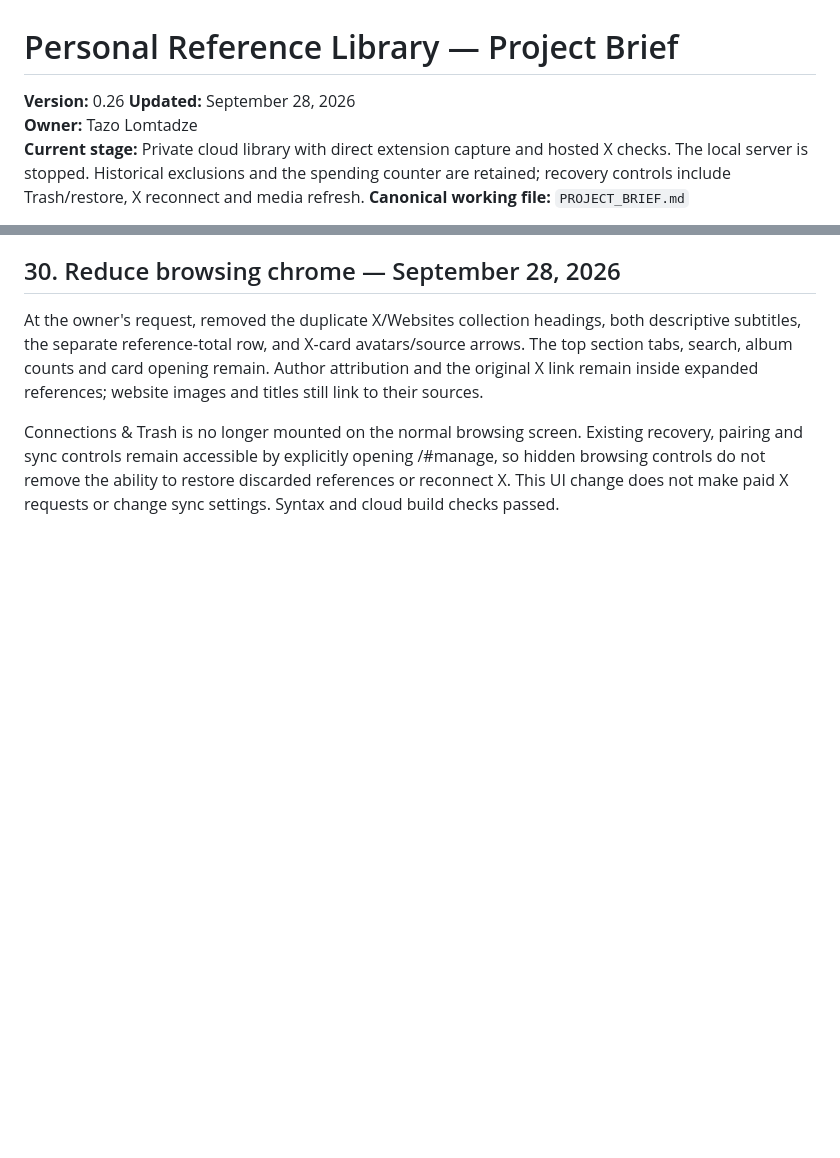
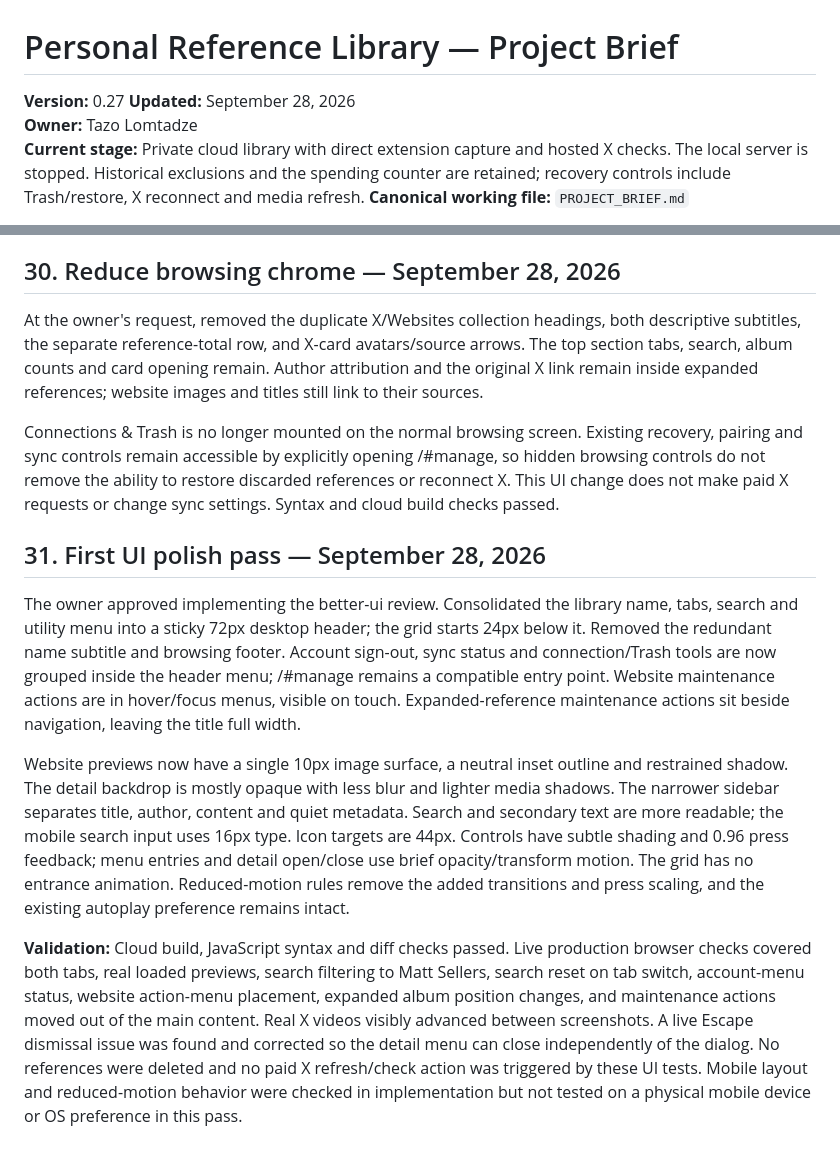
Before and after one commit to Tazolomtadze1992/Bookmark-App, a Markdown page: PROJECT_BRIEF.md, 2 parts joined by grey strips. Rendered like a GitHub page; blank space fills up the shorter version.

Commit message:
Document UI polish and live validation

```diff
--- a/PROJECT_BRIEF.md
+++ b/PROJECT_BRIEF.md
@@ -1,6 +1,6 @@
 # Personal Reference Library — Project Brief
 
-**Version:** 0.26
+**Version:** 0.27
 **Updated:** September 28, 2026
 **Owner:** Tazo Lomtadze
 **Current stage:** Private cloud library with direct extension capture and hosted X checks. The local server is stopped. Historical exclusions and the spending counter are retained; recovery controls include Trash/restore, X reconnect and media refresh.
@@ -564,3 +564,12 @@ Cards now display the attachment count. Expanded albums use original proportions
 At the owner's request, removed the duplicate X/Websites collection headings, both descriptive subtitles, the separate reference-total row, and X-card avatars/source arrows. The top section tabs, search, album counts and card opening remain. Author attribution and the original X link remain inside expanded references; website images and titles still link to their sources.
 
 Connections & Trash is no longer mounted on the normal browsing screen. Existing recovery, pairing and sync controls remain accessible by explicitly opening /#manage, so hidden browsing controls do not remove the ability to restore discarded references or reconnect X. This UI change does not make paid X requests or change sync settings. Syntax and cloud build checks passed.
+
+
+## 31. First UI polish pass — September 28, 2026
+
+The owner approved implementing the better-ui review. Consolidated the library name, tabs, search and utility menu into a sticky 72px desktop header; the grid starts 24px below it. Removed the redundant name subtitle and browsing footer. Account sign-out, sync status and connection/Trash tools are now grouped inside the header menu; /#manage remains a compatible entry point. Website maintenance actions are in hover/focus menus, visible on touch. Expanded-reference maintenance actions sit beside navigation, leaving the title full width.
+
+Website previews now have a single 10px image surface, a neutral inset outline and restrained shadow. The detail backdrop is mostly opaque with less blur and lighter media shadows. The narrower sidebar separates title, author, content and quiet metadata. Search and secondary text are more readable; the mobile search input uses 16px type. Icon targets are 44px. Controls have subtle shading and 0.96 press feedback; menu entries and detail open/close use brief opacity/transform motion. The grid has no entrance animation. Reduced-motion rules remove the added transitions and press scaling, and the existing autoplay preference remains intact.
+
+**Validation:** Cloud build, JavaScript syntax and diff checks passed. Live production browser checks covered both tabs, real loaded previews, search filtering to Matt Sellers, search reset on tab switch, account-menu status, website action-menu placement, expanded album position changes, and maintenance actions moved out of the main content. Real X videos visibly advanced between screenshots. A live Escape dismissal issue was found and corrected so the detail menu can close independently of the dialog. No references were deleted and no paid X refresh/check action was triggered by these UI tests. Mobile layout and reduced-motion behavior were checked in implementation but not tested on a physical mobile device or OS preference in this pass.
```
